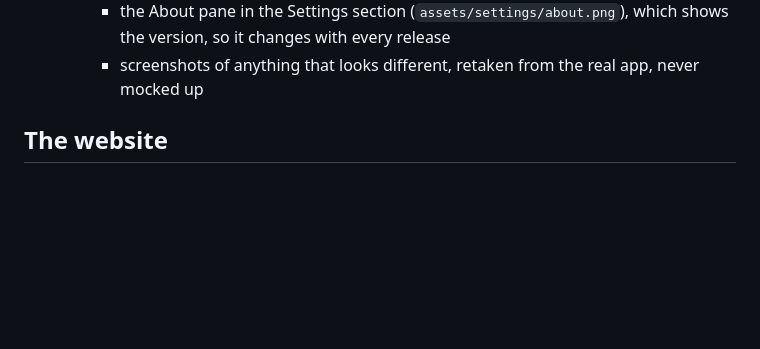
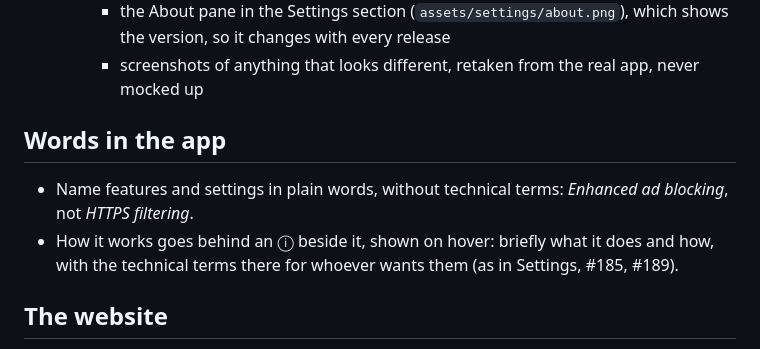
Before and after one commit to kevinabouhanna/NetworkMonitor, a Markdown page: CLAUDE.md, the part around the change. Rendered like a GitHub page; blank space fills up the shorter version.

Commit message:
CLAUDE.md: plain words in the app, how it works behind an ⓘ (#258) (#259)
Co-authored-by: Kevin Abou Hanna <kevin@Kevins-MacBook-Pro.local>
Co-authored-by: Claude Opus 5.5 <noreply@anthropic.com>

```diff
--- a/CLAUDE.md
+++ b/CLAUDE.md
@@ -30,6 +30,13 @@ through without asking. What's particular to NetworkMonitor:
       which shows the version, so it changes with every release
     - screenshots of anything that looks different, retaken from the real app,
       never mocked up
+
+## Words in the app
+
+- Name features and settings in plain words, without technical terms: *Enhanced ad
+  blocking*, not *HTTPS filtering*.
+- How it works goes behind an ⓘ beside it, shown on hover: briefly what it does and
+  how, with the technical terms there for whoever wants them (as in Settings, #185, #189).
 
 ## The website
 
```
